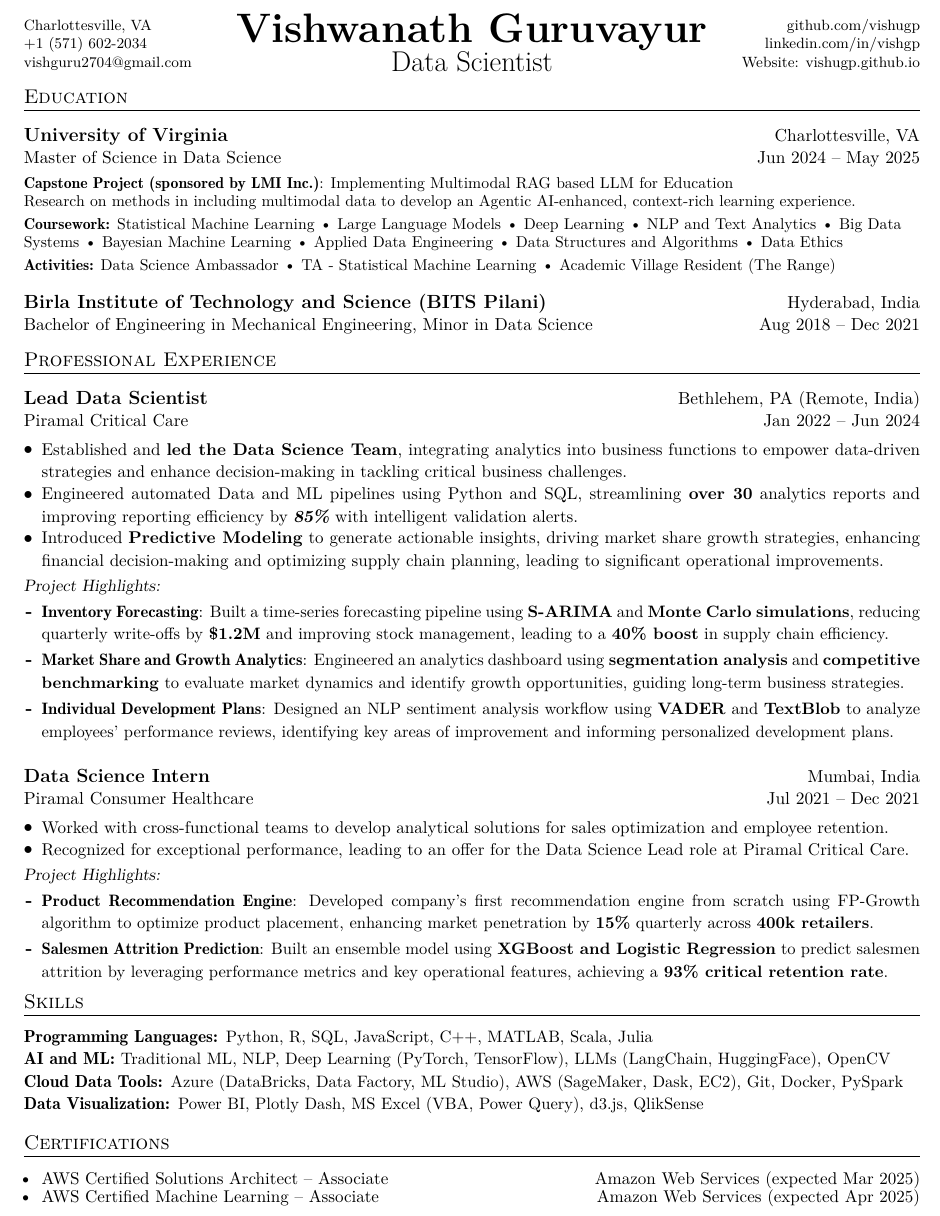
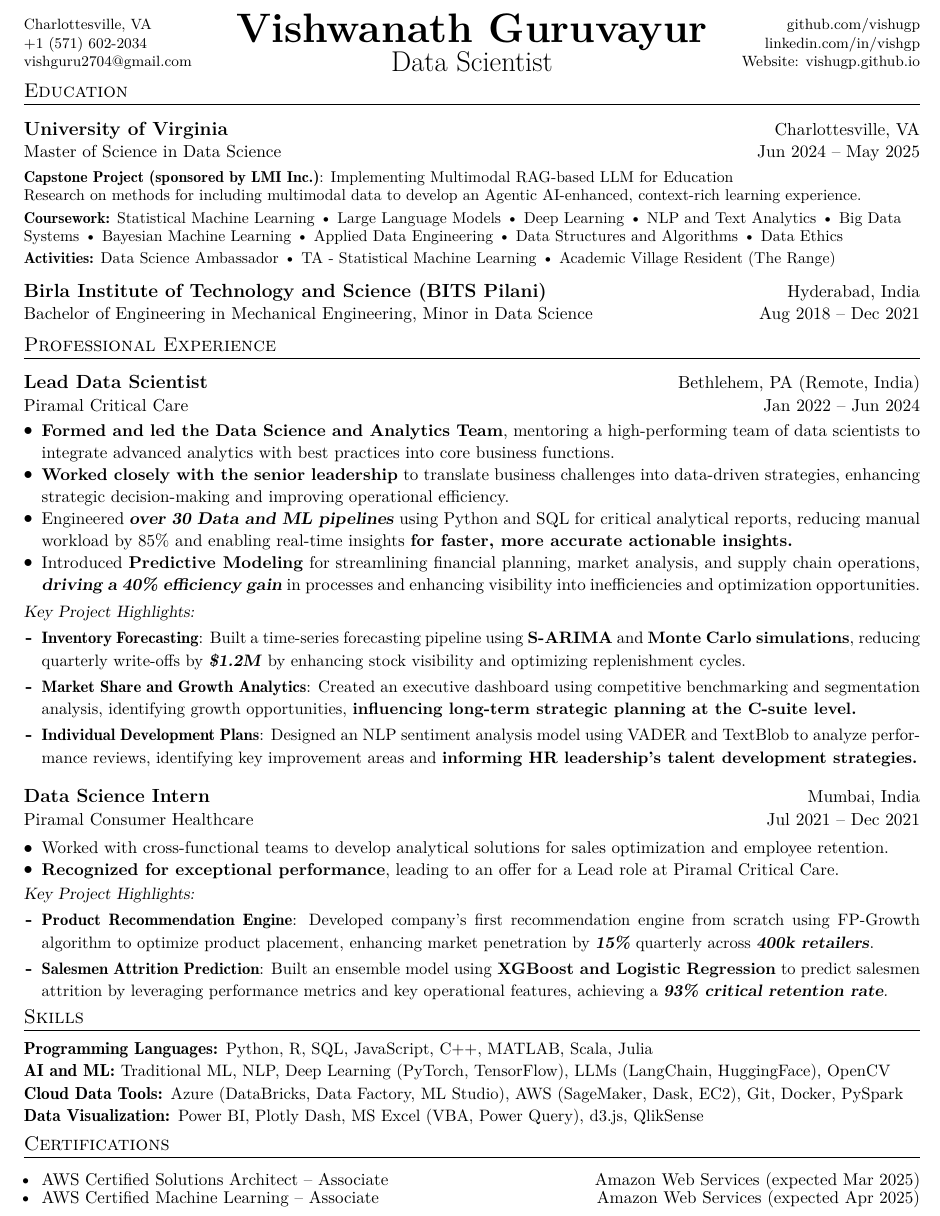
Before and after one commit to vishugp/Resume, a LaTeX document (main.tex): part of the page, cut so that both start at the same text. Compiled offline with pdfLaTeX.

Commit message:
Made TeX edits

```diff
--- a/main.tex
+++ b/main.tex
@@ -106,7 +106,7 @@
 \end{tabular*}
 
 %-----------EDUCATION----------
-\vspace{-9pt}
+\vspace{-12pt}
 \section{\large{Education}}
 \vspace{5pt}
 \resumeSubHeadingListStart
@@ -117,8 +117,8 @@
 
 \vspace{8pt}
 \fontsize{9.5pt}{11pt}\selectfont{
-    {\fontseries{b}\selectfont{{Capstone Project (sponsored by LMI Inc.)}}}: Implementing Multimodal RAG based LLM for Education \\
-    Research on methods in including multimodal data to develop an Agentic AI-enhanced, context-rich learning experience.
+    {\fontseries{b}\selectfont{{Capstone Project (sponsored by LMI Inc.)}}}: Implementing Multimodal RAG-based LLM for Education \\
+    Research on methods for including multimodal data to develop an Agentic AI-enhanced, context-rich learning experience.
 }
 
 \vspace{-1pt}
@@ -152,7 +152,7 @@
 \setlist[itemize]{leftmargin=0.38cm}
 
 %----------- PROFESSIONAL EXPERIENCE -----------
-\vspace{-10pt}
+\vspace{-12pt}
 \section{\large{Professional Experience}}
 \vspace{5pt}
 \resumeSubHeadingListStart
@@ -162,25 +162,29 @@
     {Bethlehem, PA (Remote, India)}
     {Piramal Critical Care}
     {Jan 2022 -- Jun 2024}
-\vspace{4pt}
+\vspace{2pt}
 \resumeItemListStart
-\resumeItem{Established and \textbf{led the Data Science Team}, integrating analytics into business functions to empower data-driven strategies and enhance decision-making in tackling critical business challenges.}
-\resumeItem{Engineered automated Data and ML pipelines using Python and SQL, streamlining \textbf{over 30} analytics reports and improving reporting efficiency by \textbf{\textsl{85\%}} with intelligent validation alerts.}
-\resumeItem{Introduced \textbf{Predictive Modeling} to generate actionable insights, driving market share growth strategies, enhancing financial decision-making and optimizing supply chain planning, leading to significant operational improvements.}
+\resumeItem{\textbf{Formed and led the Data Science and Analytics Team}, mentoring a high-performing team of data scientists to integrate advanced analytics with best practices into core business functions.}
+
+\resumeItem{\textbf{Worked closely with the senior leadership} to translate business challenges into data-driven strategies, enhancing strategic decision-making and improving operational efficiency.}
+
+\resumeItem{Engineered \textsl{\textbf{over 30 Data and ML pipelines}} using Python and SQL for critical analytical reports, reducing manual workload by 85\% and enabling real-time insights \textbf{{for faster, more accurate actionable insights.}}}
+
+\resumeItem{Introduced \textbf{Predictive Modeling} for streamlining financial planning, market analysis, and supply chain operations, \textsl{\textbf{driving a 40\% efficiency gain}} in processes and enhancing visibility into inefficiencies and optimization opportunities.}
 \resumeItemListEnd
 
-\vspace{-3pt}
-{\small \textsl{{Project Highlights:}}}
+\vspace{-15pt}
+{\small \textsl{{Key Project Highlights:}}}
 \vspace{-5pt}
 \begin{itemize}
-\resumeProject{Inventory Forecasting}{Built a time-series forecasting pipeline using \textbf{S-ARIMA} and \textbf{Monte Carlo simulations}, reducing quarterly write-offs by \textbf{\$1.2M} and improving stock management, leading to a \textbf{40\% boost} in supply chain efficiency.}
+\resumeProject{Inventory Forecasting}{Built a time-series forecasting pipeline using \textbf{S-ARIMA} and \textbf{Monte Carlo simulations}, reducing quarterly write-offs by \textbf{\textsl{\$1.2M}} by enhancing stock visibility and optimizing replenishment cycles.}
 
-\resumeProject{Market Share and Growth Analytics}{Engineered an analytics dashboard using \textbf{segmentation analysis} and \textbf{competitive benchmarking} to evaluate market dynamics and identify growth opportunities, guiding long-term business strategies.}
+\resumeProject{Market Share and Growth Analytics}{Created an executive dashboard using competitive benchmarking and segmentation analysis, identifying growth opportunities, \textbf{influencing long-term strategic planning at the C-suite level.}}
 
-\resumeProject{Individual Development Plans}{Designed an NLP sentiment analysis workflow using \textbf{VADER} and \textbf{TextBlob} to analyze employees' performance reviews, identifying key areas of improvement and informing personalized development plans.}
+\resumeProject{Individual Development Plans}{Designed an NLP sentiment analysis model using VADER and TextBlob to analyze performance reviews, identifying key improvement areas and \textbf{informing HR leadership’s talent development strategies.}}
 \end{itemize}
 
-\vspace{4pt}
+\vspace{1pt}
 \resumeSubheading
     {Data Science Intern}
     {Mumbai, India}
@@ -189,23 +193,23 @@
 \vspace{4pt}
 \resumeItemListStart
 \resumeItem{Worked with cross-functional teams to develop analytical solutions for sales optimization and employee retention.}
-\resumeItem{Recognized for exceptional performance, leading to an offer for the Data Science Lead role at Piramal Critical Care.}
+\resumeItem{\textbf{Recognized for exceptional performance}, leading to an offer for a Lead role at Piramal Critical Care.}
 \resumeItemListEnd
 \vspace{-3pt}
-{\small \textsl{{Project Highlights:}}}
+{\small \textsl{{Key Project Highlights:}}}
 \vspace{-5pt}
 \begin{itemize}
-\resumeProject{Product Recommendation Engine}{Developed company's first recommendation engine from scratch using FP-Growth algorithm to optimize product placement, enhancing market penetration by \textbf{15\%} quarterly across \textbf{400k retailers}.}
+\resumeProject{Product Recommendation Engine}{Developed company's first recommendation engine from scratch using FP-Growth algorithm to optimize product placement, enhancing market penetration by \textsl{\textbf{15\%}} quarterly across \textbf{\textsl{400k retailers}}.}
 
-\resumeProject{Salesmen Attrition Prediction}{Built an ensemble model using \textbf{XGBoost and Logistic Regression} to predict salesmen attrition by leveraging performance metrics and key operational features, achieving a \textbf{93\% critical retention rate}.}
+\resumeProject{Salesmen Attrition Prediction}{Built an ensemble model using \textbf{XGBoost and Logistic Regression} to predict salesmen attrition by leveraging performance metrics and key operational features, achieving a \textsl{\textbf{93\% critical retention rate}.}}
 \end{itemize}
 
 \resumeSubHeadingListEnd
 
 %----------- SKILLS -----------
-\vspace{-20pt}
+\vspace{-22pt}
 \section{\large{Skills}}
-\vspace{5pt}
+\vspace{3pt}
 \begin{itemize}[leftmargin=0.00in, label={}, itemsep=0pt, parsep=0pt]
     \item{
         {\fontseries{b}\fontsize{10.5pt}{13pt}\selectfont{Programming Languages:}}
@@ -229,7 +233,7 @@
 \end{itemize}
 
 %-----------CERTIFICATIONS-----------
-\vspace{-15pt}
+\vspace{-21pt}
 \section{\large{Certifications}}
 \vspace{5pt}
 \resumeItemListStart
```
Also changed, not shown: main.tex (2 more changed lines).
